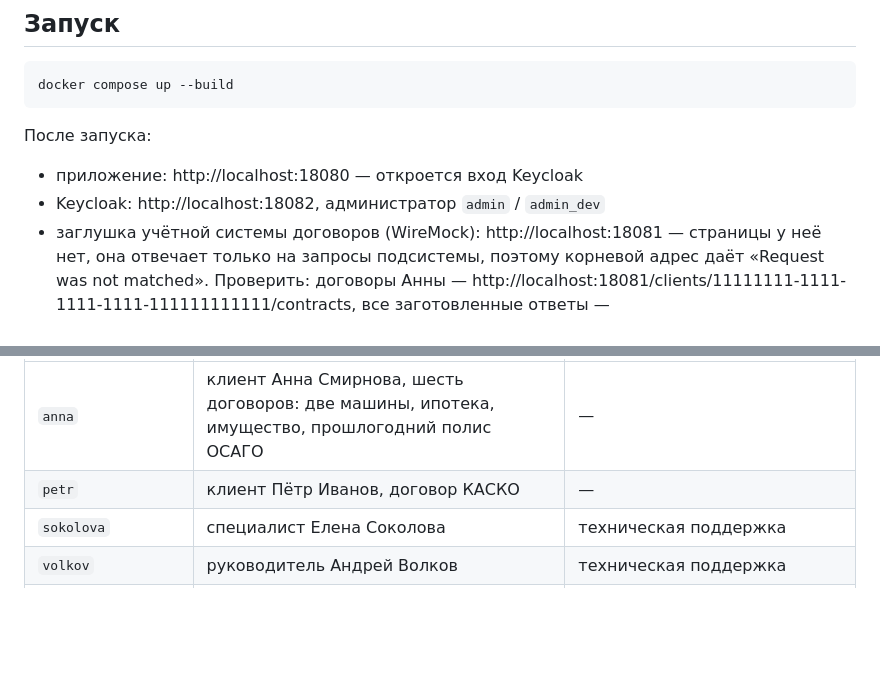
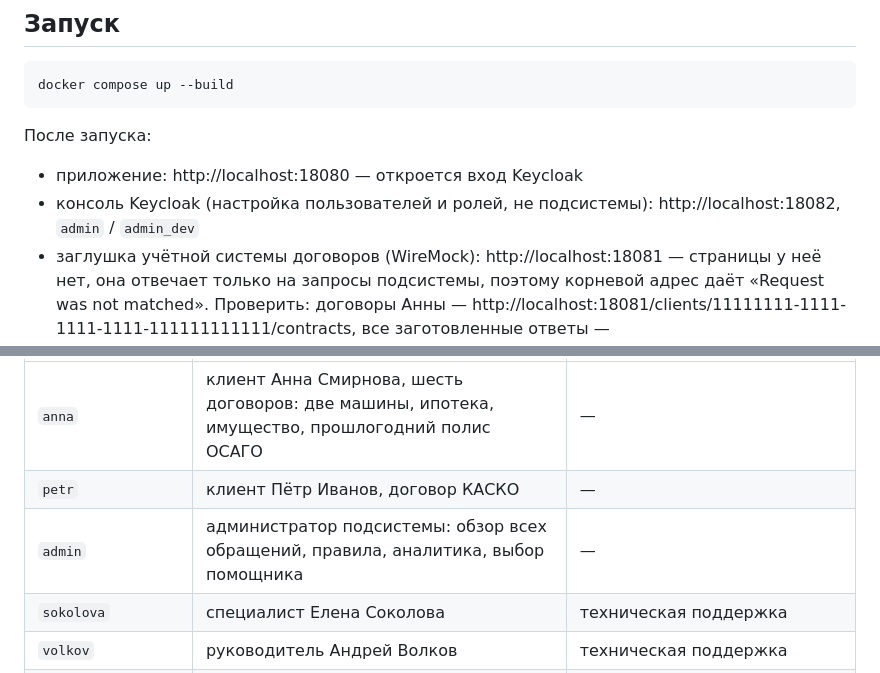
Before and after one commit to Rondarka/insurance-appeals-prototype, a Markdown page: README.md, 2 parts joined by grey strips. GitHub-like rendering; blank space fills up the shorter version.

Commit message:
docs: администратор подсистемы в таблице демонстрационных пользователей

```diff
--- a/README.md
+++ b/README.md
@@ -61,7 +61,8 @@ docker compose up --build
 После запуска:
 
 - приложение: http://localhost:18080 — откроется вход Keycloak
-- Keycloak: http://localhost:18082, администратор `admin` / `admin_dev`
+- консоль Keycloak (настройка пользователей и ролей, не подсистемы): http://localhost:18082,
+  `admin` / `admin_dev`
 - заглушка учётной системы договоров (WireMock): http://localhost:18081 — страницы у неё нет,
   она отвечает только на запросы подсистемы, поэтому корневой адрес даёт «Request was not matched».
   Проверить: договоры Анны — http://localhost:18081/clients/11111111-1111-1111-1111-111111111111/contracts,
@@ -77,6 +78,7 @@ docker compose up --build
 |---|---|---|
 | `anna` | клиент Анна Смирнова, шесть договоров: две машины, ипотека, имущество, прошлогодний полис ОСАГО | — |
 | `petr` | клиент Пётр Иванов, договор КАСКО | — |
+| `admin` | администратор подсистемы: обзор всех обращений, правила, аналитика, выбор помощника | — |
 | `sokolova` | специалист Елена Соколова | техническая поддержка |
 | `volkov` | руководитель Андрей Волков | техническая поддержка |
 | `lebedev` | специалист Сергей Лебедев | урегулирование убытков |
```
